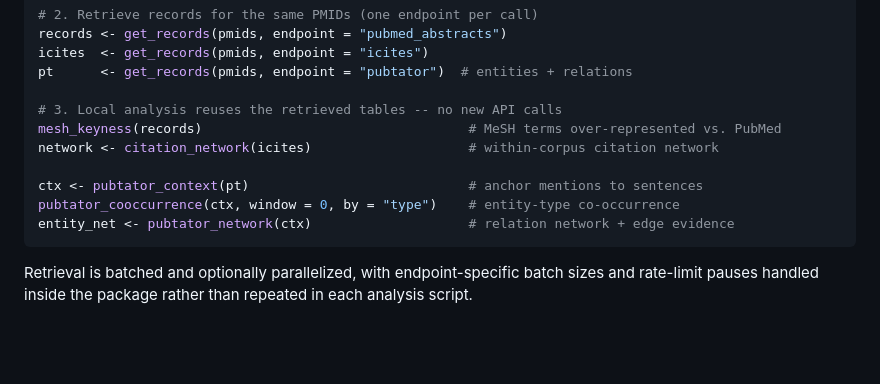
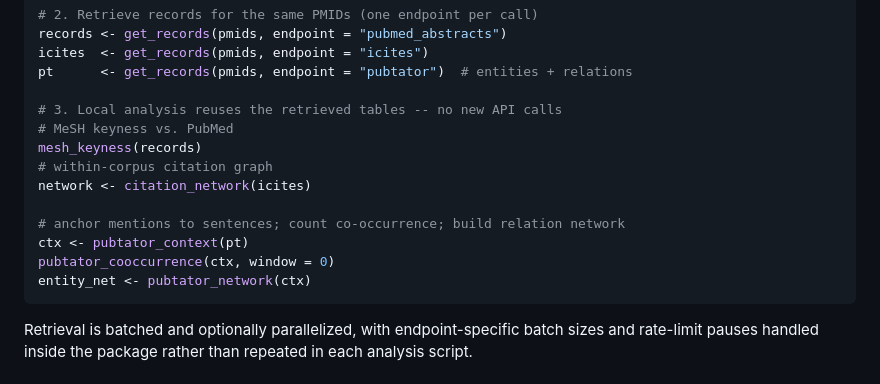
Before and after one commit to jaytimm/puremoe, a Markdown page: paper/paper.md, the part around the change. Drawn GitHub-style; blank space fills up the shorter version.

Commit message:
update paper

````diff
--- a/paper/paper.md
+++ b/paper/paper.md
@@ -119,12 +119,15 @@ icites  <- get_records(pmids, endpoint = "icites")
 pt      <- get_records(pmids, endpoint = "pubtator")  # entities + relations
 
 # 3. Local analysis reuses the retrieved tables -- no new API calls
-mesh_keyness(records)                                  # MeSH terms over-represented vs. PubMed
-network <- citation_network(icites)                    # within-corpus citation network
+# MeSH keyness vs. PubMed
+mesh_keyness(records)
+# within-corpus citation graph
+network <- citation_network(icites)
 
-ctx <- pubtator_context(pt)                            # anchor mentions to sentences
-pubtator_cooccurrence(ctx, window = 0, by = "type")    # entity-type co-occurrence
-entity_net <- pubtator_network(ctx)                    # relation network + edge evidence
+# anchor mentions to sentences; count co-occurrence; build relation network
+ctx <- pubtator_context(pt)
+pubtator_cooccurrence(ctx, window = 0)
+entity_net <- pubtator_network(ctx)
 ```
 
 Retrieval is batched and optionally parallelized, with endpoint-specific batch
````
